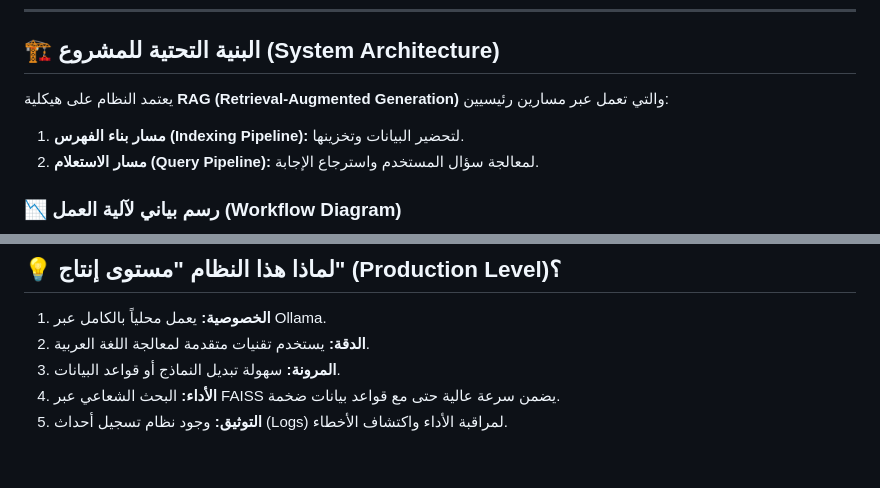
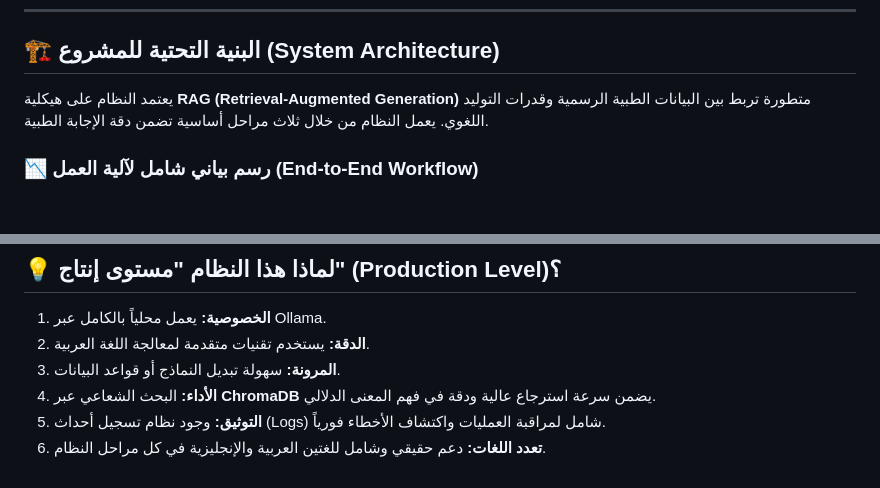
Before and after one commit to RanaKamalDaneh/Pharmaceutical-Drug-Information-Assistant-using-Retrieval-Augmented-Generation-RAG-, a Markdown page: PROJECT_DETAILS.md, 2 parts joined by grey strips. Drawn GitHub-style; blank space fills up the shorter version.

Commit message:
Update System Architecture with ChromaDB and detailed workflow

````diff
--- a/PROJECT_DETAILS.md
+++ b/PROJECT_DETAILS.md
@@ -7,11 +7,9 @@
 
 ## 🏗️ البنية التحتية للمشروع (System Architecture)
 
-يعتمد النظام على هيكلية **RAG (Retrieval-Augmented Generation)** والتي تعمل عبر مسارين رئيسيين:
-1.  **مسار بناء الفهرس (Indexing Pipeline):** لتحضير البيانات وتخزينها.
-2.  **مسار الاستعلام (Query Pipeline):** لمعالجة سؤال المستخدم واسترجاع الإجابة.
+يعتمد النظام على هيكلية **RAG (Retrieval-Augmented Generation)** متطورة تربط بين البيانات الطبية الرسمية وقدرات التوليد اللغوي. يعمل النظام من خلال ثلاث مراحل أساسية تضمن دقة الإجابة الطبية.
 
-### 📉 رسم بياني لآلية العمل (Workflow Diagram)
+### 📉 رسم بياني شامل لآلية العمل (End-to-End Workflow)
 
 ```mermaid
 graph TD
@@ -99,5 +101,6 @@ graph TD
 1.  **الخصوصية:** يعمل محلياً بالكامل عبر Ollama.
 2.  **الدقة:** يستخدم تقنيات متقدمة لمعالجة اللغة العربية.
 3.  **المرونة:** سهولة تبديل النماذج أو قواعد البيانات.
-4.  **الأداء:** البحث الشعاعي عبر FAISS يضمن سرعة عالية حتى مع قواعد بيانات ضخمة.
-5.  **التوثيق:** وجود نظام تسجيل أحداث (Logs) لمراقبة الأداء واكتشاف الأخطاء.
+4.  **الأداء:** البحث الشعاعي عبر **ChromaDB** يضمن سرعة استرجاع عالية ودقة في فهم المعنى الدلالي.
+5.  **التوثيق:** وجود نظام تسجيل أحداث (Logs) شامل لمراقبة العمليات واكتشاف الأخطاء فورياً.
+6.  **تعدد اللغات:** دعم حقيقي وشامل للغتين العربية والإنجليزية في كل مراحل النظام.
````
Also changed, not shown: other parts of PROJECT_DETAILS.md (+22 -18 lines).
